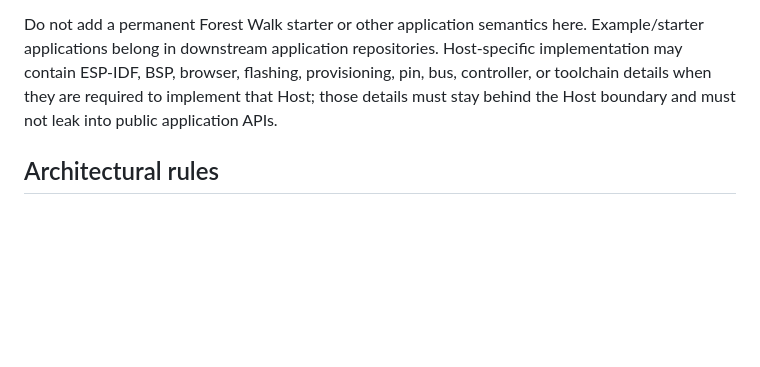
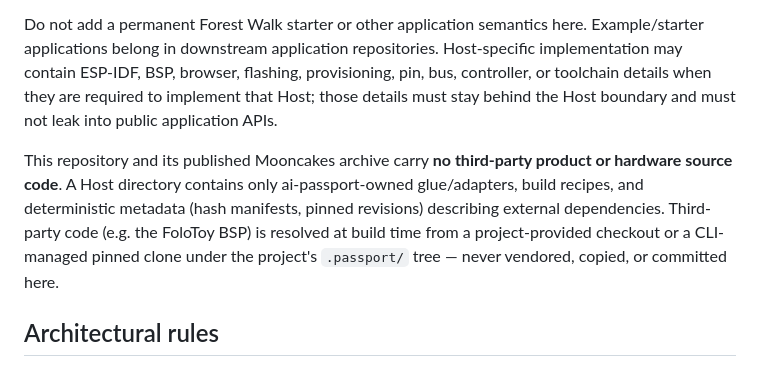
Before and after one commit to colmugx/ai-passport.mbt, a Markdown page: AGENTS.md, the part around the change. Drawn GitHub-style; blank space fills up the shorter version.

Commit message:
docs: record the zero-third-party archive rule

```diff
--- a/AGENTS.md
+++ b/AGENTS.md
@@ -5,6 +5,8 @@
 This repository is the `colmugx/ai-passport` Mooncakes application SDK **and its co-versioned Host toolchain**. It owns reusable MoonBit application APIs, runtime logic, the `passport` CLI, Host descriptors, Host runtime assets, tests, and the implementation needed to build/deploy applications to Hosts that this project explicitly supports.
 
 Do not add a permanent Forest Walk starter or other application semantics here. Example/starter applications belong in downstream application repositories. Host-specific implementation may contain ESP-IDF, BSP, browser, flashing, provisioning, pin, bus, controller, or toolchain details when they are required to implement that Host; those details must stay behind the Host boundary and must not leak into public application APIs.
+
+This repository and its published Mooncakes archive carry **no third-party product or hardware source code**. A Host directory contains only ai-passport-owned glue/adapters, build recipes, and deterministic metadata (hash manifests, pinned revisions) describing external dependencies. Third-party code (e.g. the FoloToy BSP) is resolved at build time from a project-provided checkout or a CLI-managed pinned clone under the project's `.passport/` tree — never vendored, copied, or committed here.
 
 ## Architectural rules
 
```
